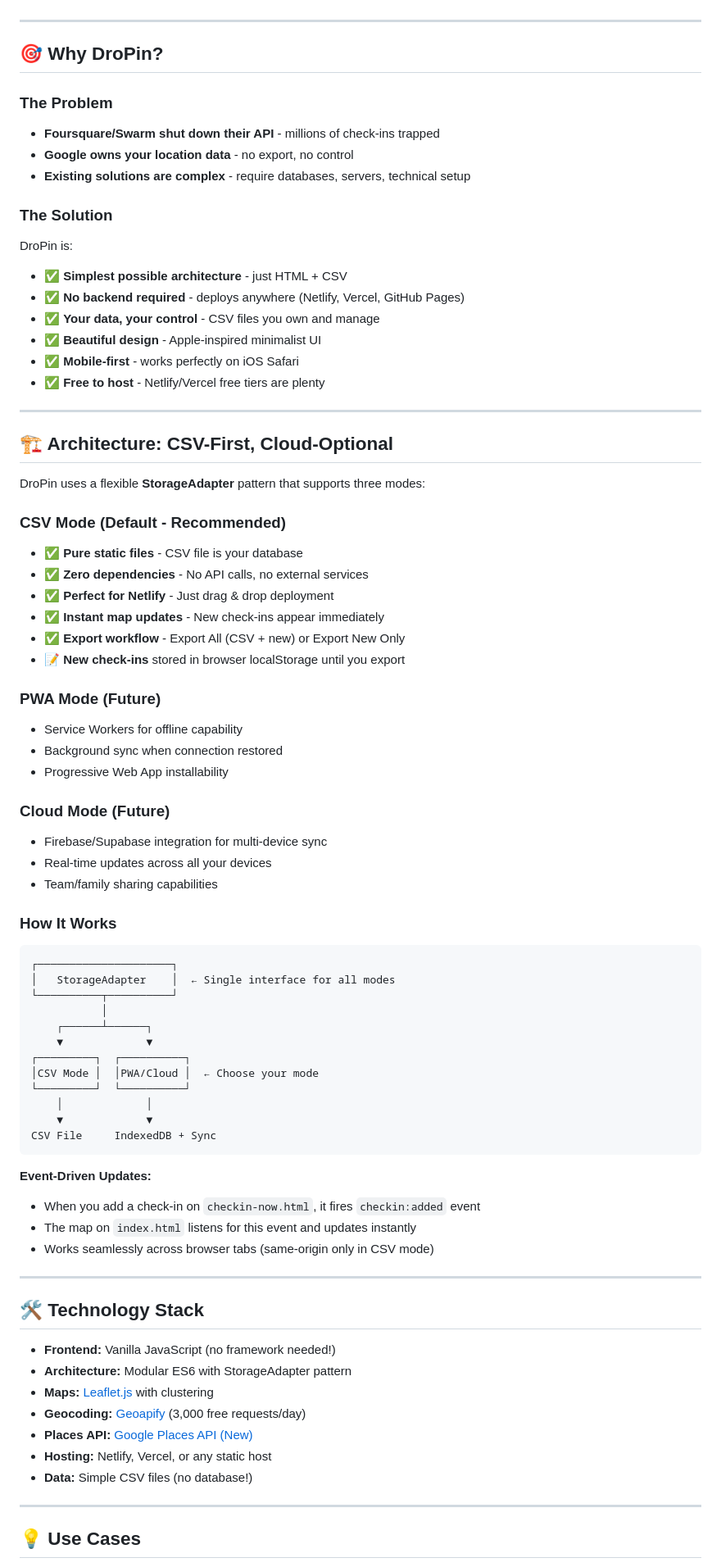
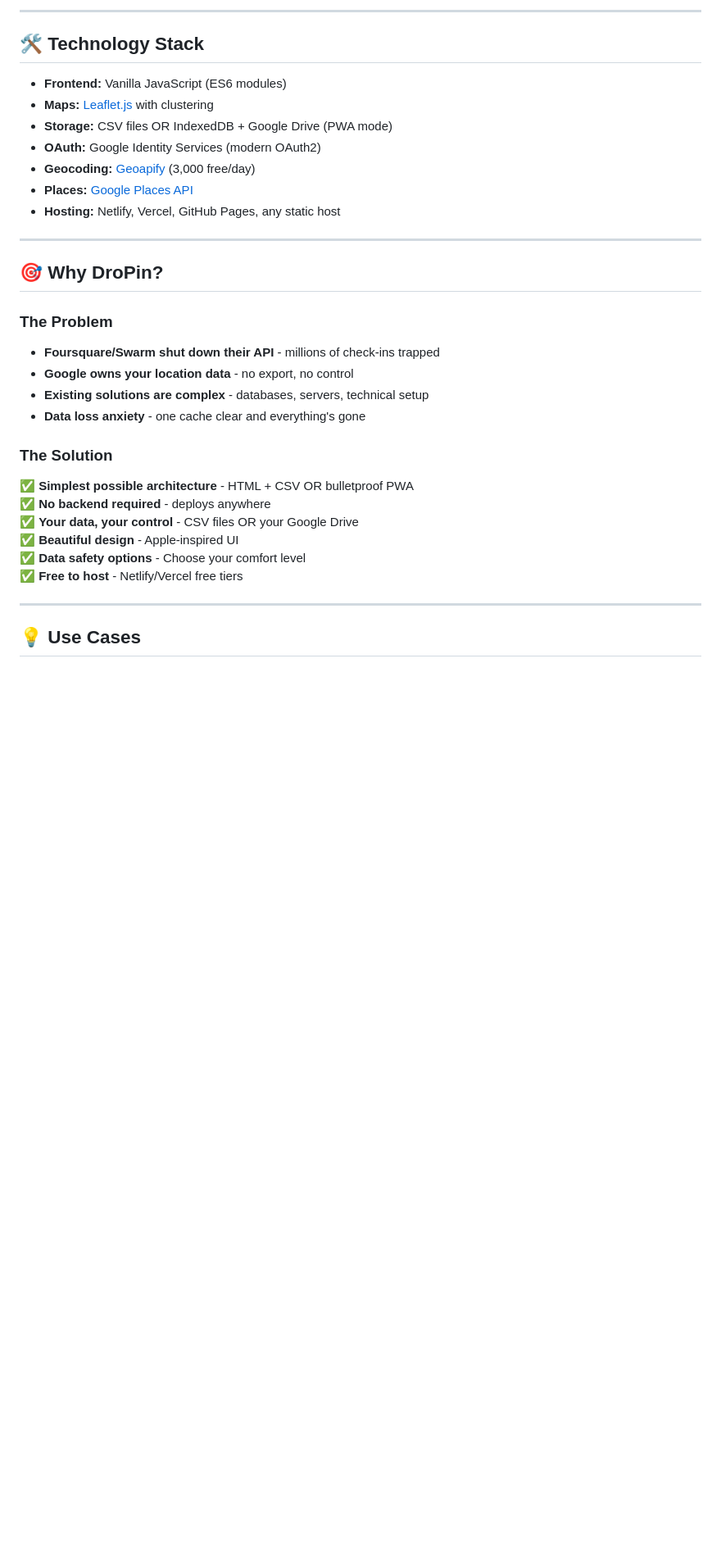
Before and after one commit to pingou100/DroPin, a Markdown page: README.md, the part around one of its changes. Shown at 82% size. Drawn GitHub-style; blank space fills up the shorter version.

````diff
--- a/README.md
+++ b/README.md
@@ -104,81 +192,32 @@ Deploy in 5 minutes to Netlify (free), keep your data in a simple CSV file, and
+---
+
+## 🛠️ Technology Stack
+
+- **Frontend:** Vanilla JavaScript (ES6 modules)
+- **Maps:** [Leaflet.js](https://leafletjs.com/) with clustering
+- **Storage:** CSV files OR IndexedDB + Google Drive (PWA mode)
+- **OAuth:** Google Identity Services (modern OAuth2)
+- **Geocoding:** [Geoapify](https://www.geoapify.com/) (3,000 free/day)
+- **Places:** [Google Places API](https://developers.google.com/maps/documentation/places)
+- **Hosting:** Netlify, Vercel, GitHub Pages, any static host
 
 ---
 
 ## 🎯 Why DroPin?
 
 ### The Problem
-
 - **Foursquare/Swarm shut down their API** - millions of check-ins trapped
 - **Google owns your location data** - no export, no control
-- **Existing solutions are complex** - require databases, servers, technical setup
+- **Existing solutions are complex** - databases, servers, technical setup
+- **Data loss anxiety** - one cache clear and everything's gone
 
 ### The Solution
-
-DroPin is:
-- ✅ **Simplest possible architecture** - just HTML + CSV
-- ✅ **No backend required** - deploys anywhere (Netlify, Vercel, GitHub Pages)
-- ✅ **Your data, your control** - CSV files you own and manage
-- ✅ **Beautiful design** - Apple-inspired minimalist UI
-- ✅ **Mobile-first** - works perfectly on iOS Safari
-- ✅ **Free to host** - Netlify/Vercel free tiers are plenty
-
----
-
-## 🏗️ Architecture: CSV-First, Cloud-Optional
-
-DroPin uses a flexible **StorageAdapter** pattern that supports three modes:
-
-### **CSV Mode** (Default - Recommended)
-- ✅ **Pure static files** - CSV file is your database
-- ✅ **Zero dependencies** - No API calls, no external services
-- ✅ **Perfect for Netlify** - Just drag & drop deployment
-- ✅ **Instant map updates** - New check-ins appear immediately
-- ✅ **Export workflow** - Export All (CSV + new) or Export New Only
-- 📝 **New check-ins** stored in browser localStorage until you export
-
-### **PWA Mode** (Future)
-- Service Workers for offline capability
-- Background sync when connection restored
-- Progressive Web App installability
-
-### **Cloud Mode** (Future)
-- Firebase/Supabase integration for multi-device sync
-- Real-time updates across all your devices
-- Team/family sharing capabilities
-
-### How It Works
-
-```
-┌─────────────────────┐
-│   StorageAdapter    │  ← Single interface for all modes
-└──────────┬──────────┘
-           │
-    ┌──────┴──────┐
-    ▼             ▼
-┌─────────┐  ┌──────────┐
-│CSV Mode │  │PWA/Cloud │  ← Choose your mode
-└─────────┘  └──────────┘
-    │             │
-    ▼             ▼
-CSV File     IndexedDB + Sync
-```
-
-**Event-Driven Updates:**
-- When you add a check-in on `checkin-now.html`, it fires `checkin:added` event
-- The map on `index.html` listens for this event and updates instantly
-- Works seamlessly across browser tabs (same-origin only in CSV mode)
-
----
-
-## 🛠️ Technology Stack
-
-- **Frontend:** Vanilla JavaScript (no framework needed!)
-- **Architecture:** Modular ES6 with StorageAdapter pattern
-- **Maps:** [Leaflet.js](https://leafletjs.com/) with clustering
-- **Geocoding:** [Geoapify](https://www.geoapify.com/) (3,000 free requests/day)
-- **Places API:** [Google Places API (New)](https://developers.google.com/maps/documentation/places/web-service/overview)
-- **Hosting:** Netlify, Vercel, or any static host
-- **Data:** Simple CSV files (no database!)
+✅ **Simplest possible architecture** - HTML + CSV OR bulletproof PWA
+✅ **No backend required** - deploys anywhere
+✅ **Your data, your control** - CSV files OR your Google Drive
+✅ **Beautiful design** - Apple-inspired UI
+✅ **Data safety options** - Choose your comfort level
+✅ **Free to host** - Netlify/Vercel free tiers
 
 ---
 
````
Also changed, not shown: other parts of README.md (+224 -125 lines).
